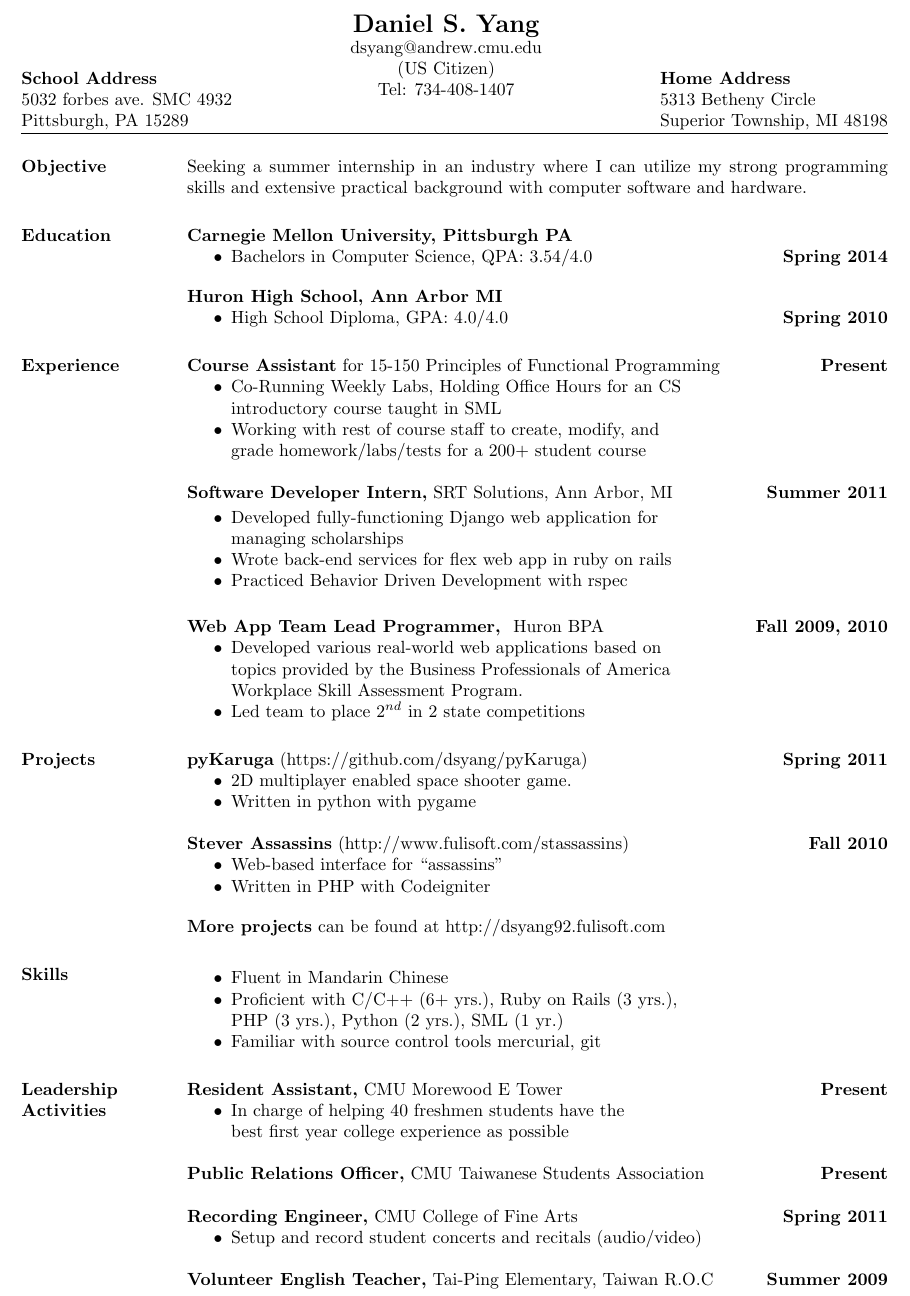
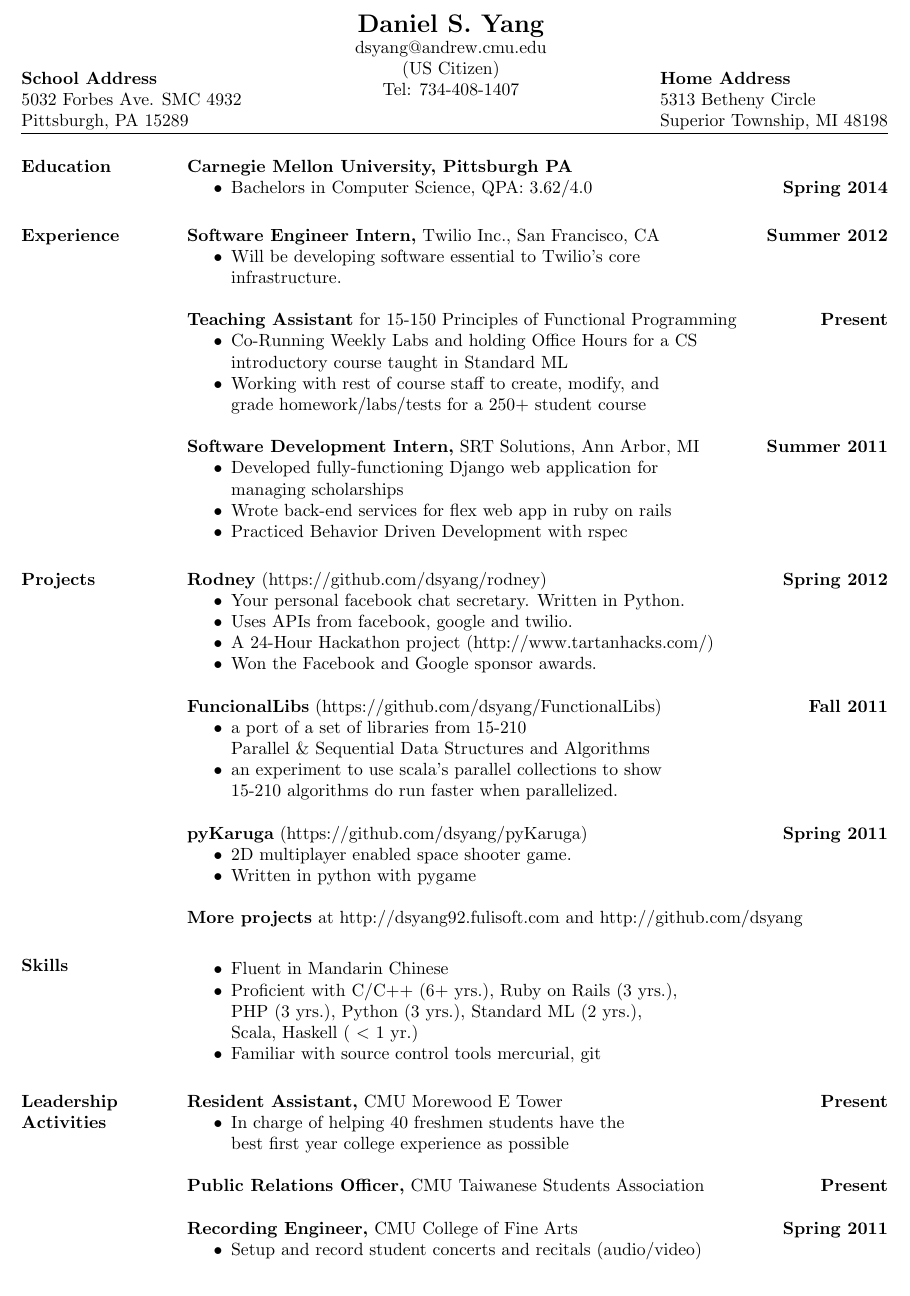
Before and after one commit to dsyang/resume, a LaTeX CV (resume.tex): part of the page, cut so that both start at the same text. Compiled offline with pdfLaTeX.

Commit message:
updated resume

```diff
--- a/resume.tex
+++ b/resume.tex
@@ -17,7 +17,7 @@
 \phone{ \hfil Tel: 734-408-1407\hfil }
 
 \address{{\bf School Address} \\
-  5032 forbes ave. SMC 4932 \\ Pittsburgh, PA 15289  \\
+  5032 Forbes Ave. SMC 4932 \\ Pittsburgh, PA 15289  \\
          }
 \address{{\bf Home Address} \\
   5313 Betheny Circle \\
@@ -27,39 +27,45 @@
 
 \begin{resume}
 
-\section{Objective}
+%\section{Objective}
 
-Seeking a summer internship in an industry where I can utilize my strong programming
-skills and extensive practical background with computer software and hardware.
+%Seeking a summer internship in an industry where I can utilize my strong programming
+%skills and extensive practical background with computer software and hardware.
 
 
 \section{Education}
 
 \textbf{Carnegie Mellon University, Pittsburgh PA}
   \begin{itemize}
-    \item Bachelors in Computer Science, QPA: 3.54/4.0 \hfill \textbf{ Spring 2014}
+    \item Bachelors in Computer Science, QPA: 3.62/4.0 \hfill \textbf{ Spring 2014}
   \end{itemize}
-\vspace{-1pt}
-\textbf{Huron High School, Ann Arbor MI}
-  \begin{itemize}
-    \item High School Diploma, GPA: 4.0/4.0 \hfill \textbf{ Spring 2010}
-  \end{itemize}
+%\vspace{-1pt}
+%\textbf{Huron High School, Ann Arbor MI}
+%  \begin{itemize}
+%    \item High School Diploma, GPA: 4.0/4.0 \hfill \textbf{ Spring 2010}
+%  \end{itemize}
 
 
 \section{Experience}
 
-\textbf{Course Assistant} for 15-150 Principles of Functional
+\textbf{Software Engineer Intern,}
+  Twilio Inc., San Francisco, CA \hfill \textbf{Summer 2012}
+  \begin{itemize} \itemsep -2pt
+    \item Will be developing software essential to Twilio's core \\
+      infrastructure.
+  \end{itemize}
+
+\textbf{Teaching Assistant} for 15-150 Principles of Functional
  Programming \hfill \textbf{Present}
  \begin{itemize} \itemsep -2pt
-   \item Co-Running Weekly Labs, Holding Office Hours for an CS\\
-     introductory course taught in SML
+   \item Co-Running Weekly Labs and holding Office Hours for a CS\\
+     introductory course taught in Standard ML
    \item Working with rest of course staff to create, modify, and\\
-     grade homework/labs/tests for a 200+ student course
+     grade homework/labs/tests for a 250+ student course
  \end{itemize}
 
-\textbf{Software Developer Intern,}
+\textbf{Software Development Intern,}
   SRT Solutions, Ann Arbor, MI \hfill \textbf{Summer 2011}
-
   \begin{itemize} \itemsep -2pt
     \item Developed fully-functioning Django web application for\\
       managing scholarships
@@ -68,18 +74,35 @@ skills and extensive practical background with computer software and hardware.
     \item Practiced Behavior Driven Development with rspec
   \end{itemize}
 
-\textbf{Web App Team Lead Programmer, }
-  Huron BPA \hfill \textbf{Fall 2009, 2010}
-  \begin{itemize} \itemsep -2pt %reduce space between items
-    \item Developed various real-world web applications based on\\
-      topics provided by the Business Professionals of America \\
-      Workplace Skill Assessment Program.
-    \item Led team to place $2^{nd}$ in 2 state competitions
-  \end{itemize}
-
+%\textbf{Web App Team Lead Programmer, }
+%  Huron BPA \hfill \textbf{Fall 2009, 2010}
+%  \begin{itemize} \itemsep -2pt %reduce space between items
+%    \item Developed various real-world web applications based on\\
+%      topics provided by the Business Professionals of America \\
+%      Workplace Skill Assessment Program.
+%    \item Led team to place $2^{nd}$ in 2 state competitions
+%  \end{itemize}
 
 
 \section{Projects}
+
+\textbf{Rodney} (https://github.com/dsyang/rodney)
+\hfill \textbf{Spring 2012}
+  \begin{itemize} \itemsep -2pt
+    \item Your personal facebook chat secretary. Written in Python.
+    \item Uses APIs from facebook, google and twilio.
+    \item A 24-Hour Hackathon project (http://www.tartanhacks.com/)
+    \item Won the Facebook and Google sponsor awards.
+  \end{itemize}
+
+\textbf{FuncionalLibs} (https://github.com/dsyang/FunctionalLibs)
+\hfill \textbf{Fall 2011}
+  \begin{itemize} \itemsep -2pt
+    \item a port of a set of libraries from 15-210 \\
+      Parallel \& Sequential Data Structures and Algorithms
+    \item an experiment to use scala's parallel collections to show \\
+      15-210 algorithms do run faster when parallelized.
+  \end{itemize}
 
 \textbf{pyKaruga} (https://github.com/dsyang/pyKaruga) \hfill \textbf{Spring 2011}
   \begin{itemize} \itemsep -2pt
@@ -87,15 +110,16 @@ skills and extensive practical background with computer software and hardware.
     \item Written in python with pygame
   \end{itemize}
 
-\textbf{Stever Assassins} (http://www.fulisoft.com/stassassins)
- \hfill \textbf{Fall 2010}
-  \begin{itemize} \itemsep -2pt
-    \item Web-based interface for ``assassins''
-    \item Written in PHP with Codeigniter
-  \end{itemize}
-\vspace{-1pt}
-\textbf{More projects} can be found at http://dsyang92.fulisoft.com
+%\textbf{Stever Assassins} (http://www.fulisoft.com/stassassins)
+% \hfill \textbf{Fall 2010}
+%  \begin{itemize} \itemsep -2pt
+%    \item Web-based interface for ``assassins''
+%    \item Written in PHP with Codeigniter
+%  \end{itemize}
+%  \vspace{-1pt}
 
+\textbf{More projects} at http://dsyang92.fulisoft.com
+and http://github.com/dsyang
 
 
 \section{Skills}
@@ -103,11 +127,10 @@ skills and extensive practical background with computer software and hardware.
 \begin{itemize} \itemsep -2pt
   \item Fluent in Mandarin Chinese
   \item Proficient with C/C++ (6+ yrs.), Ruby on Rails (3 yrs.),\\
-    PHP (3 yrs.), Python (2 yrs.), SML (1 yr.)
+    PHP (3 yrs.), Python (3 yrs.), Standard ML (2 yrs.), \\Scala, Haskell
+    ( $<$ 1 yr.)
   \item Familiar with source control tools mercurial, git
 \end{itemize}
-
-
 
 \section{Leadership \\ Activities}
 
@@ -126,7 +149,7 @@ skills and extensive practical background with computer software and hardware.
     \item Setup and record student concerts and recitals (audio/video)
   \end{itemize}
 
-\textbf{Volunteer English Teacher,} Tai-Ping Elementary, Taiwan R.O.C \hfill \textbf{ Summer 2009}
+%\textbf{Volunteer English Teacher,} Tai-Ping Elementary, Taiwan R.O.C \hfill \textbf{ Summer 2009}
 
 \end{resume}
 \end{document}
```
